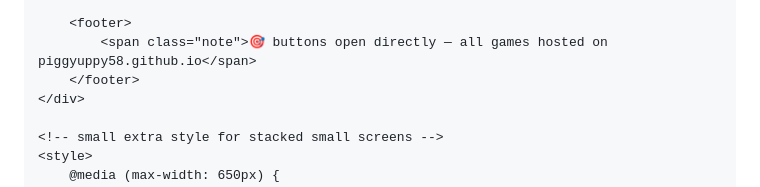
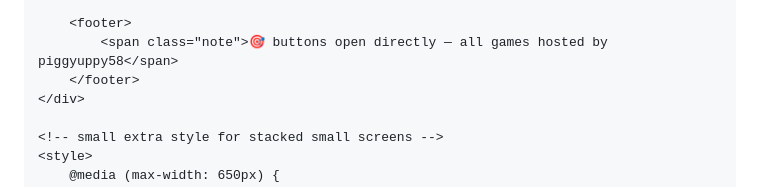
Before and after one commit to PiggYuppy58/PiggYuppy58.github.io, a Markdown page: README.md, the part around the change. Rendered like a GitHub page.

```diff
--- a/README.md
+++ b/README.md
@@ -139,7 +139,7 @@
         </div>
 
         <footer>
-            <span class="note">🎯 buttons open directly — all games hosted on piggyuppy58.github.io</span>
+            <span class="note">🎯 buttons open directly — all games hosted by piggyuppy58</span>
         </footer>
     </div>
 
```
